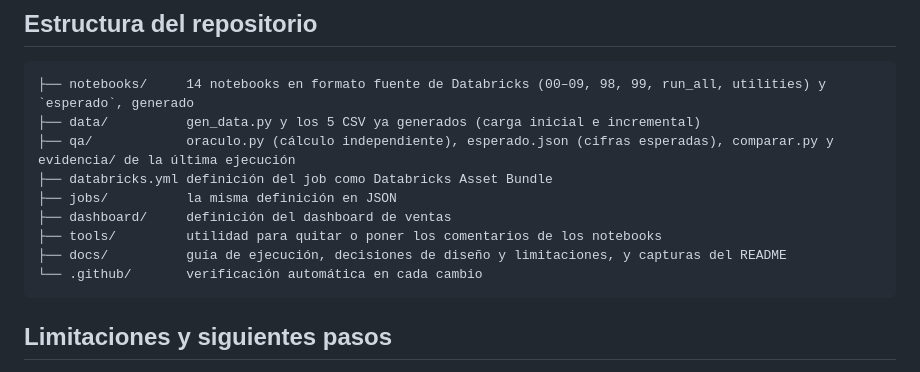
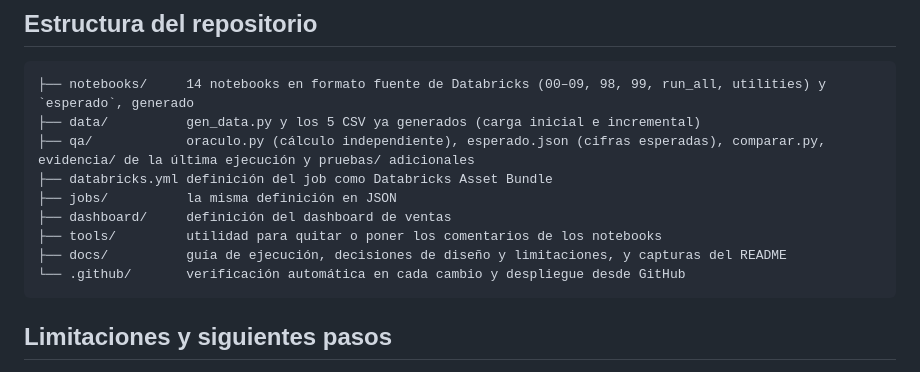
Before and after one commit to manuel-arguelles-ai/fmcg-medallion-lakehouse-azure, a Markdown page: README.md, the part around one of its changes. GitHub-like rendering.

````diff
--- a/README.md
+++ b/README.md
@@ -299,13 +299,13 @@ El pipeline se puede volver a ejecutar sin preparar nada: una segunda ejecución
 ```
 ├── notebooks/     14 notebooks en formato fuente de Databricks (00–09, 98, 99, run_all, utilities) y `esperado`, generado
 ├── data/          gen_data.py y los 5 CSV ya generados (carga inicial e incremental)
-├── qa/            oraculo.py (cálculo independiente), esperado.json (cifras esperadas), comparar.py y evidencia/ de la última ejecución
+├── qa/            oraculo.py (cálculo independiente), esperado.json (cifras esperadas), comparar.py, evidencia/ de la última ejecución y pruebas/ adicionales
 ├── databricks.yml definición del job como Databricks Asset Bundle
 ├── jobs/          la misma definición en JSON
 ├── dashboard/     definición del dashboard de ventas
 ├── tools/         utilidad para quitar o poner los comentarios de los notebooks
 ├── docs/          guía de ejecución, decisiones de diseño y limitaciones, y capturas del README
-└── .github/       verificación automática en cada cambio
+└── .github/       verificación automática en cada cambio y despliegue desde GitHub
 ```
 
 ## Limitaciones y siguientes pasos
````
Also changed, not shown: other parts of README.md (+2 -2 lines), README.en.md (+4 -4 lines), docs/img/nb-idempotencia.png, docs/img/nb-merge.png, docs/img/nb-timetravel.png, 2 other files.
